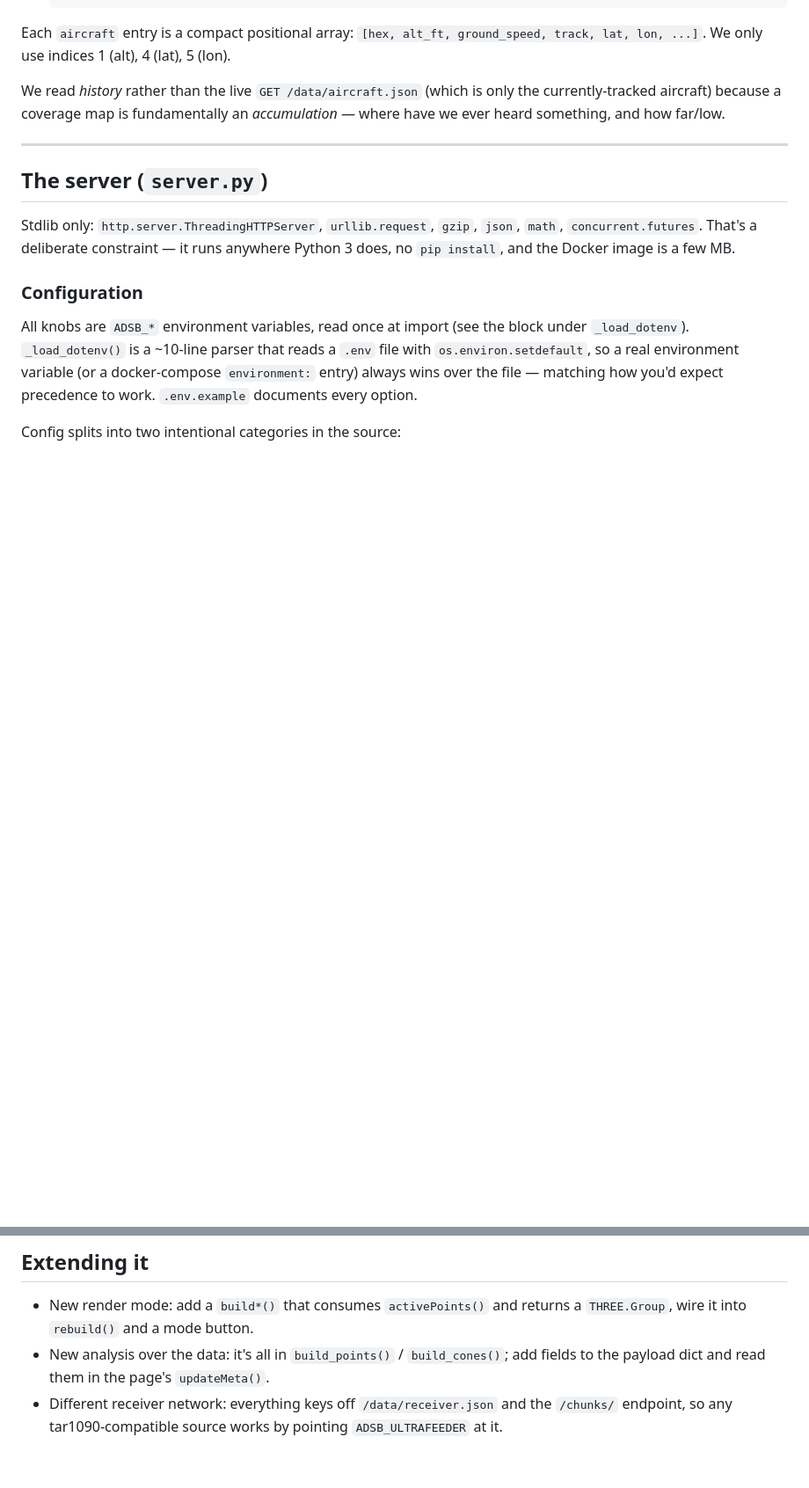
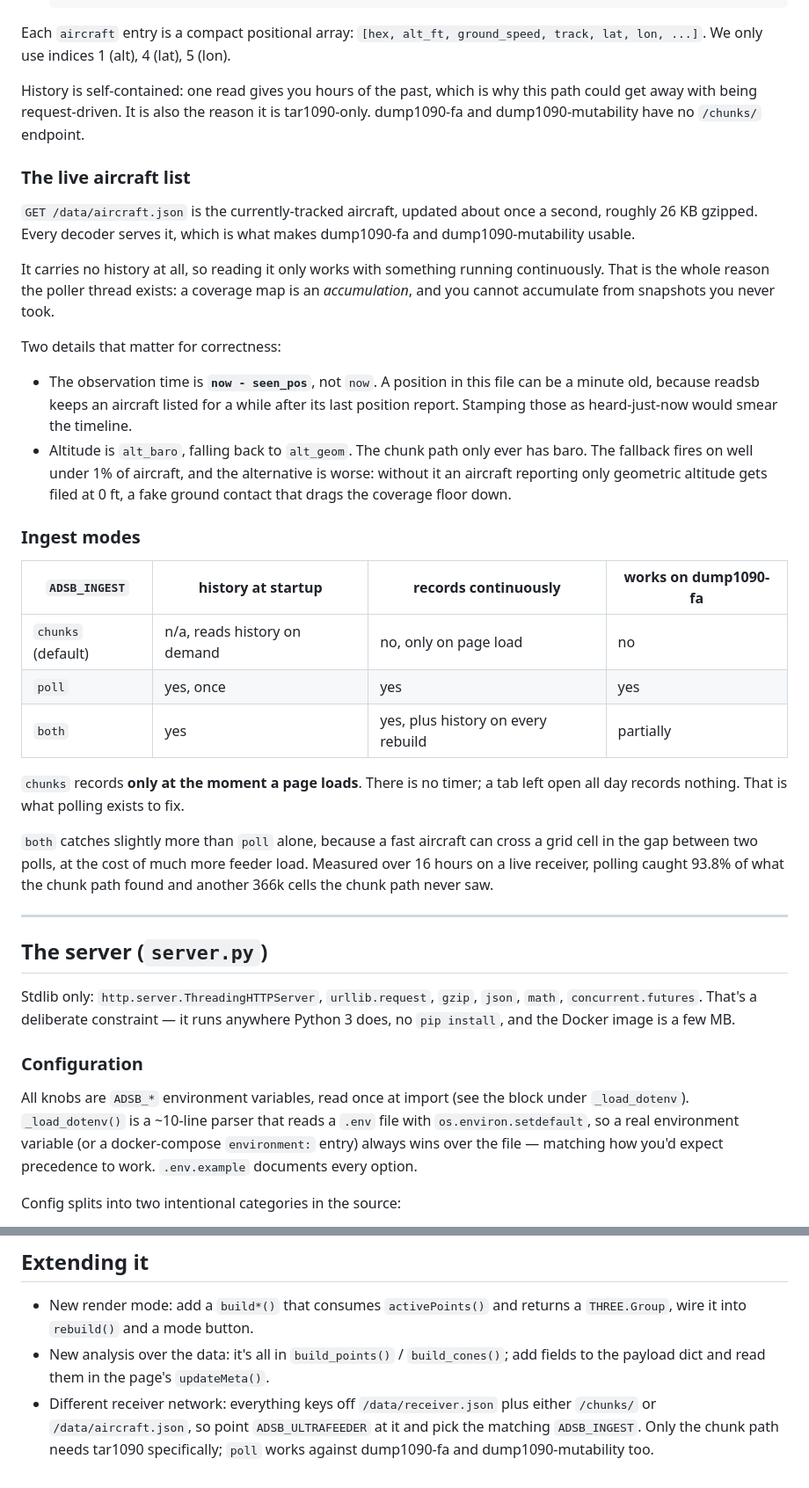
Before and after one commit to jrsphoto/ADSb-Vue, a Markdown page: DETAILS.md, 2 parts joined by grey strips. Shown at 88% size. GitHub-like rendering; blank space fills up the shorter version.

```diff
--- a/DETAILS.md
+++ b/DETAILS.md
@@ -39,9 +48,46 @@ tar1090 can draw trails when you open the map. It exposes that as:
 Each `aircraft` entry is a compact positional array: `[hex, alt_ft, ground_speed,
 track, lat, lon, ...]`. We only use indices 1 (alt), 4 (lat), 5 (lon).
 
-We read *history* rather than the live `GET /data/aircraft.json` (which is only
-the currently-tracked aircraft) because a coverage map is fundamentally an
-*accumulation* — where have we ever heard something, and how far/low.
+History is self-contained: one read gives you hours of the past, which is why
+this path could get away with being request-driven. It is also the reason it is
+tar1090-only. dump1090-fa and dump1090-mutability have no `/chunks/` endpoint.
+
+### The live aircraft list
+
+`GET /data/aircraft.json` is the currently-tracked aircraft, updated about once a
+second, roughly 26 KB gzipped. Every decoder serves it, which is what makes
+dump1090-fa and dump1090-mutability usable.
+
+It carries no history at all, so reading it only works with something running
+continuously. That is the whole reason the poller thread exists: a coverage map
+is an *accumulation*, and you cannot accumulate from snapshots you never took.
+
+Two details that matter for correctness:
+
+- The observation time is **`now - seen_pos`**, not `now`. A position in this
+  file can be a minute old, because readsb keeps an aircraft listed for a while
+  after its last position report. Stamping those as heard-just-now would smear
+  the timeline.
+- Altitude is `alt_baro`, falling back to `alt_geom`. The chunk path only ever
+  has baro. The fallback fires on well under 1% of aircraft, and the alternative
+  is worse: without it an aircraft reporting only geometric altitude gets filed
+  at 0 ft, a fake ground contact that drags the coverage floor down.
+
+### Ingest modes
+
+| `ADSB_INGEST` | history at startup | records continuously | works on dump1090-fa |
+|---|---|---|---|
+| `chunks` (default) | n/a, reads history on demand | no, only on page load | no |
+| `poll` | yes, once | yes | yes |
+| `both` | yes | yes, plus history on every rebuild | partially |
+
+`chunks` records **only at the moment a page loads**. There is no timer; a tab
+left open all day records nothing. That is what polling exists to fix.
+
+`both` catches slightly more than `poll` alone, because a fast aircraft can cross
+a grid cell in the gap between two polls, at the cost of much more feeder load.
+Measured over 16 hours on a live receiver, polling caught 93.8% of what the chunk
+path found and another 366k cells the chunk path never saw.
 
 ---
 
@@ -331,6 +415,7 @@ screenshot tooling struggles with a continuously-animating WebGL canvas.
   `THREE.Group`, wire it into `rebuild()` and a mode button.
 - New analysis over the data: it's all in `build_points()` / `build_cones()`;
   add fields to the payload dict and read them in the page's `updateMeta()`.
-- Different receiver network: everything keys off `/data/receiver.json` and the
-  `/chunks/` endpoint, so any tar1090-compatible source works by pointing
-  `ADSB_ULTRAFEEDER` at it.
+- Different receiver network: everything keys off `/data/receiver.json` plus
+  either `/chunks/` or `/data/aircraft.json`, so point `ADSB_ULTRAFEEDER` at it
+  and pick the matching `ADSB_INGEST`. Only the chunk path needs tar1090
+  specifically; `poll` works against dump1090-fa and dump1090-mutability too.
```
Also changed, not shown: other parts of DETAILS.md (+52 -5 lines), README.md (+9 -4 lines), docs/persistence.md (+21 -10 lines).
